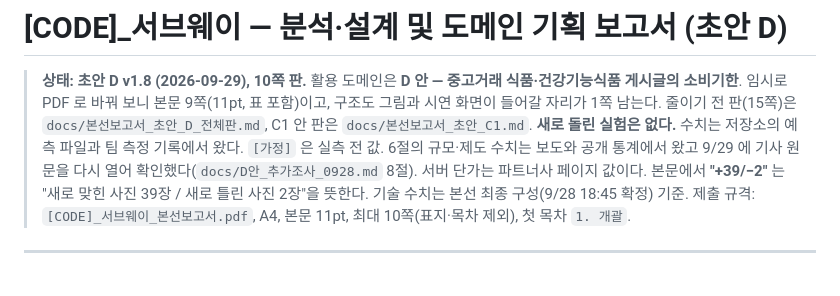
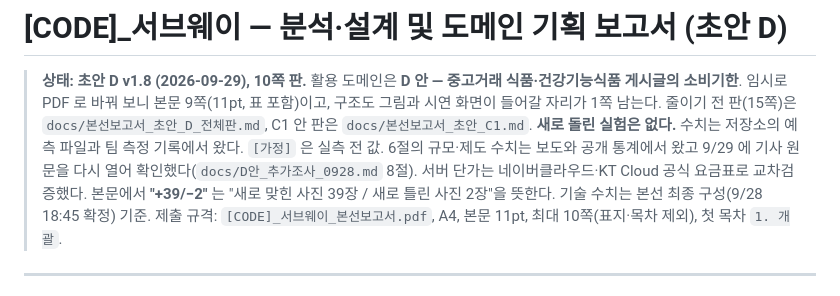
Before and after one commit to LEEbyeongchul/itda3-CODE-subway, a Markdown page: docs/본선보고서_초안_D.md, the part around the change. GitHub-like rendering.

Commit message:
docs: 상단 상태메모의 서버단가 출처 문구 정리 (본문과 일치시킴)
Co-Authored-By: Claude Sonnet 5 <noreply@anthropic.com>
Claude-Session: https://claude.ai/code/session_01Tz4NHYFHrP289cfHCDrh22

```diff
--- a/docs/본선보고서_초안_D.md
+++ b/docs/본선보고서_초안_D.md
@@ -2,7 +2,7 @@
 
 > **상태: 초안 D v1.8 (2026-09-29), 10쪽 판.** 활용 도메인은 **D 안 — 중고거래 식품·건강기능식품 게시글의 소비기한**. 임시로 PDF 로 바꿔 보니 본문 9쪽(11pt, 표 포함)이고, 구조도 그림과 시연 화면이 들어갈 자리가 1쪽 남는다.
 > 줄이기 전 판(15쪽)은 `docs/본선보고서_초안_D_전체판.md`, C1 안 판은 `docs/본선보고서_초안_C1.md`.
-> **새로 돌린 실험은 없다.** 수치는 저장소의 예측 파일과 팀 측정 기록에서 왔다. `[가정]` 은 실측 전 값. 6절의 규모·제도 수치는 보도와 공개 통계에서 왔고 9/29 에 기사 원문을 다시 열어 확인했다(`docs/D안_추가조사_0928.md` 8절). 서버 단가는 파트너사 페이지 값이다.
+> **새로 돌린 실험은 없다.** 수치는 저장소의 예측 파일과 팀 측정 기록에서 왔다. `[가정]` 은 실측 전 값. 6절의 규모·제도 수치는 보도와 공개 통계에서 왔고 9/29 에 기사 원문을 다시 열어 확인했다(`docs/D안_추가조사_0928.md` 8절). 서버 단가는 네이버클라우드·KT Cloud 공식 요금표로 교차검증했다.
 > 본문에서 **"+39/−2"** 는 "새로 맞힌 사진 39장 / 새로 틀린 사진 2장"을 뜻한다. 기술 수치는 본선 최종 구성(9/28 18:45 확정) 기준.
 > 제출 규격: `[CODE]_서브웨이_본선보고서.pdf`, A4, 본문 11pt, 최대 10쪽(표지·목차 제외), 첫 목차 `1. 개괄`.
 
```
